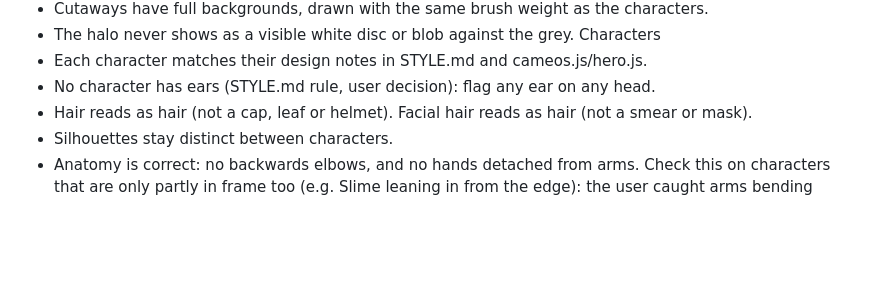
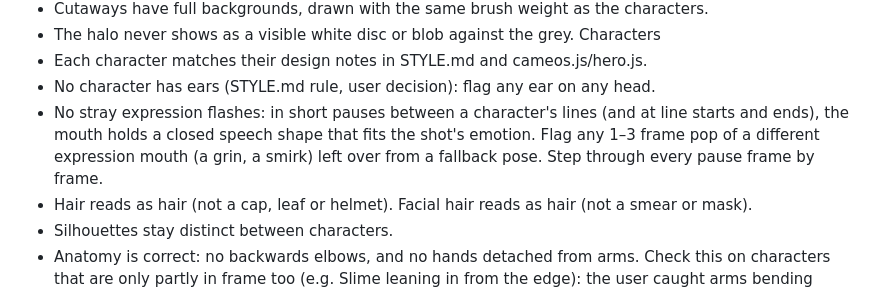
Before and after one commit to brocktoonz/Stick-Animations, a Markdown page: .claude/agents/art-reviewer.md, the part around the change. Rendered like a GitHub page; blank space fills up the shorter version.

Commit message:
art-reviewer: flag stray expression flashes in pauses between lines
Co-Authored-By: Claude Opus 5.5 <noreply@anthropic.com>
Claude-Session: https://claude.ai/code/session_01BoxvgZ1TpRreVfD9rN3XD5

```diff
--- a/.claude/agents/art-reviewer.md
+++ b/.claude/agents/art-reviewer.md
@@ -48,6 +48,7 @@ Backgrounds
 Characters
 - Each character matches their design notes in STYLE.md and cameos.js/hero.js.
 - No character has ears (STYLE.md rule, user decision): flag any ear on any head.
+- No stray expression flashes: in short pauses between a character's lines (and at line starts and ends), the mouth holds a closed speech shape that fits the shot's emotion. Flag any 1–3 frame pop of a different expression mouth (a grin, a smirk) left over from a fallback pose. Step through every pause frame by frame.
 - Hair reads as hair (not a cap, leaf or helmet). Facial hair reads as hair (not a smear or mask).
 - Silhouettes stay distinct between characters.
 - Anatomy is correct: no backwards elbows, and no hands detached from arms. Check this on characters that are only partly in frame too (e.g. Slime leaning in from the edge): the user caught arms bending backwards there that the reviewer missed.
```
